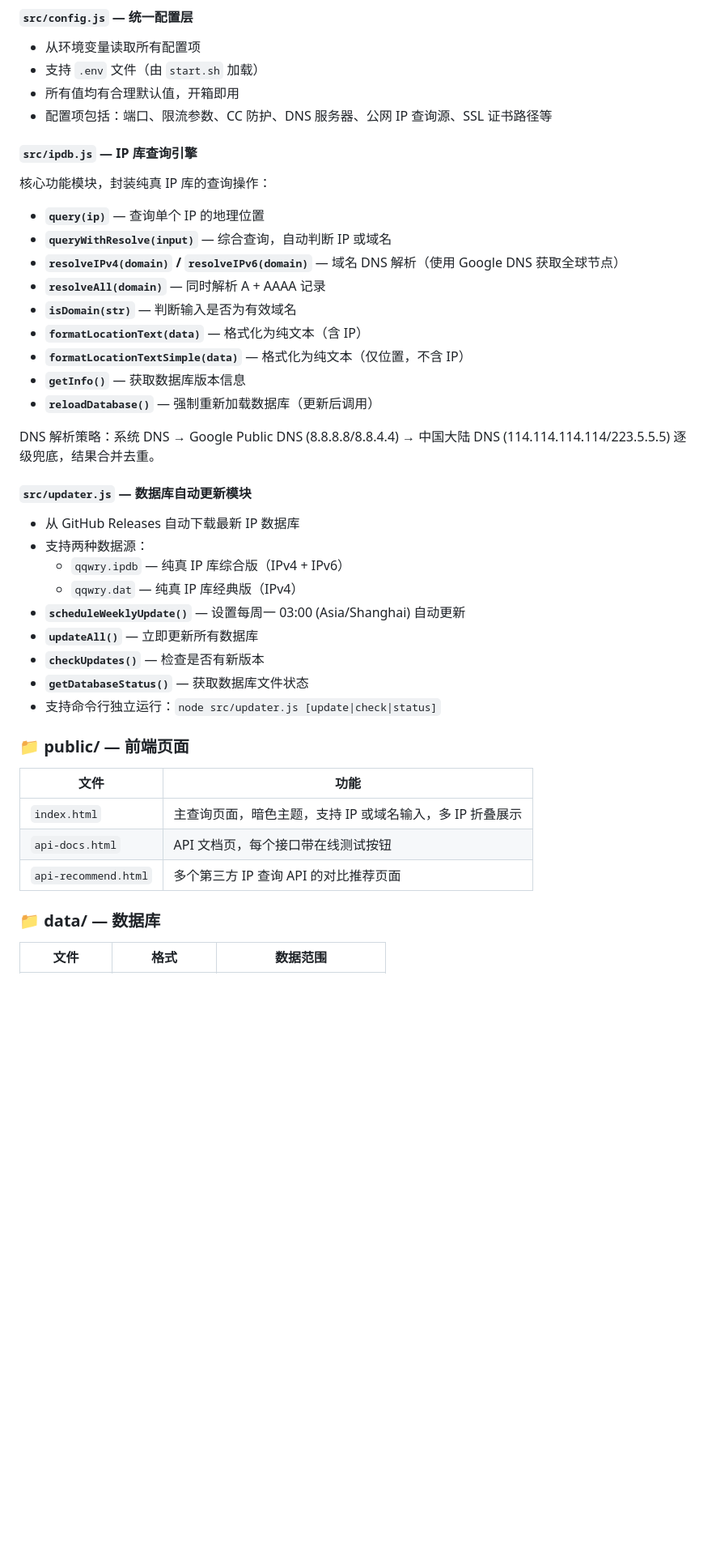
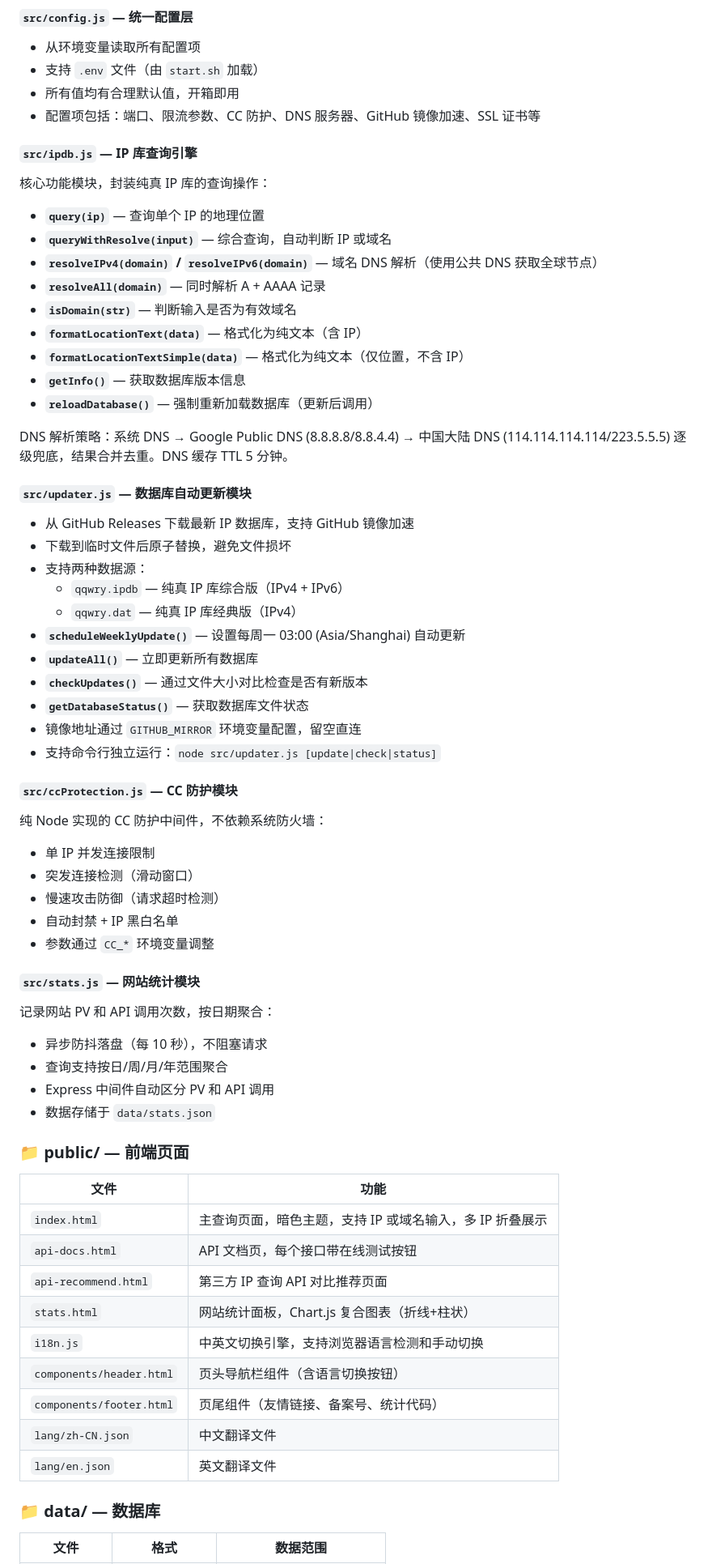
Before and after one commit to zeruns/ip-query-web, a Markdown page: STRUCTURE.md, the part around one of its changes. Shown at 81% size. GitHub-like rendering; blank space fills up the shorter version.

```diff
--- a/STRUCTURE.md
+++ b/STRUCTURE.md
@@ -62,7 +75,7 @@ ip-query-web/
 - 从环境变量读取所有配置项
 - 支持 `.env` 文件（由 `start.sh` 加载）
 - 所有值均有合理默认值，开箱即用
-- 配置项包括：端口、限流参数、CC 防护、DNS 服务器、公网 IP 查询源、SSL 证书路径等
+- 配置项包括：端口、限流参数、CC 防护、DNS 服务器、GitHub 镜像加速、SSL 证书等
 
 #### `src/ipdb.js` — IP 库查询引擎
 
@@ -70,7 +83,7 @@ ip-query-web/
 
 - **`query(ip)`** — 查询单个 IP 的地理位置
 - **`queryWithResolve(input)`** — 综合查询，自动判断 IP 或域名
-- **`resolveIPv4(domain)` / `resolveIPv6(domain)`** — 域名 DNS 解析（使用 Google DNS 获取全球节点）
+- **`resolveIPv4(domain)` / `resolveIPv6(domain)`** — 域名 DNS 解析（使用公共 DNS 获取全球节点）
 - **`resolveAll(domain)`** — 同时解析 A + AAAA 记录
 - **`isDomain(str)`** — 判断输入是否为有效域名
 - **`formatLocationText(data)`** — 格式化为纯文本（含 IP）
@@ -78,19 +91,40 @@ ip-query-web/
 - **`getInfo()`** — 获取数据库版本信息
 - **`reloadDatabase()`** — 强制重新加载数据库（更新后调用）
 
-DNS 解析策略：系统 DNS → Google Public DNS (8.8.8.8/8.8.4.4) → 中国大陆 DNS (114.114.114.114/223.5.5.5) 逐级兜底，结果合并去重。
+DNS 解析策略：系统 DNS → Google Public DNS (8.8.8.8/8.8.4.4) → 中国大陆 DNS (114.114.114.114/223.5.5.5) 逐级兜底，结果合并去重。DNS 缓存 TTL 5 分钟。
 
 #### `src/updater.js` — 数据库自动更新模块
 
-- 从 GitHub Releases 自动下载最新 IP 数据库
+- 从 GitHub Releases 下载最新 IP 数据库，支持 GitHub 镜像加速
+- 下载到临时文件后原子替换，避免文件损坏
 - 支持两种数据源：
   - `qqwry.ipdb` — 纯真 IP 库综合版（IPv4 + IPv6）
   - `qqwry.dat` — 纯真 IP 库经典版（IPv4）
 - **`scheduleWeeklyUpdate()`** — 设置每周一 03:00 (Asia/Shanghai) 自动更新
 - **`updateAll()`** — 立即更新所有数据库
-- **`checkUpdates()`** — 检查是否有新版本
+- **`checkUpdates()`** — 通过文件大小对比检查是否有新版本
 - **`getDatabaseStatus()`** — 获取数据库文件状态
+- 镜像地址通过 `GITHUB_MIRROR` 环境变量配置，留空直连
 - 支持命令行独立运行：`node src/updater.js [update|check|status]`
+
+#### `src/ccProtection.js` — CC 防护模块
+
+纯 Node 实现的 CC 防护中间件，不依赖系统防火墙：
+
+- 单 IP 并发连接限制
+- 突发连接检测（滑动窗口）
+- 慢速攻击防御（请求超时检测）
+- 自动封禁 + IP 黑白名单
+- 参数通过 `CC_*` 环境变量调整
+
+#### `src/stats.js` — 网站统计模块
+
+记录网站 PV 和 API 调用次数，按日期聚合：
+
+- 异步防抖落盘（每 10 秒），不阻塞请求
+- 查询支持按日/周/月/年范围聚合
+- Express 中间件自动区分 PV 和 API 调用
+- 数据存储于 `data/stats.json`
 
 ### 📁 public/ — 前端页面
 
@@ -98,7 +132,13 @@ DNS 解析策略：系统 DNS → Google Public DNS (8.8.8.8/8.8.4.4) → 中国
 |------|------|
 | `index.html` | 主查询页面，暗色主题，支持 IP 或域名输入，多 IP 折叠展示 |
 | `api-docs.html` | API 文档页，每个接口带在线测试按钮 |
-| `api-recommend.html` | 多个第三方 IP 查询 API 的对比推荐页面 |
+| `api-recommend.html` | 第三方 IP 查询 API 对比推荐页面 |
+| `stats.html` | 网站统计面板，Chart.js 复合图表（折线+柱状） |
+| `i18n.js` | 中英文切换引擎，支持浏览器语言检测和手动切换 |
+| `components/header.html` | 页头导航栏组件（含语言切换按钮） |
+| `components/footer.html` | 页尾组件（友情链接、备案号、统计代码） |
+| `lang/zh-CN.json` | 中文翻译文件 |
+| `lang/en.json` | 英文翻译文件 |
 
 ### 📁 data/ — 数据库
 
```
Also changed, not shown: other parts of STRUCTURE.md (+34 -19 lines), INSTALL.md (+44 -32 lines).
